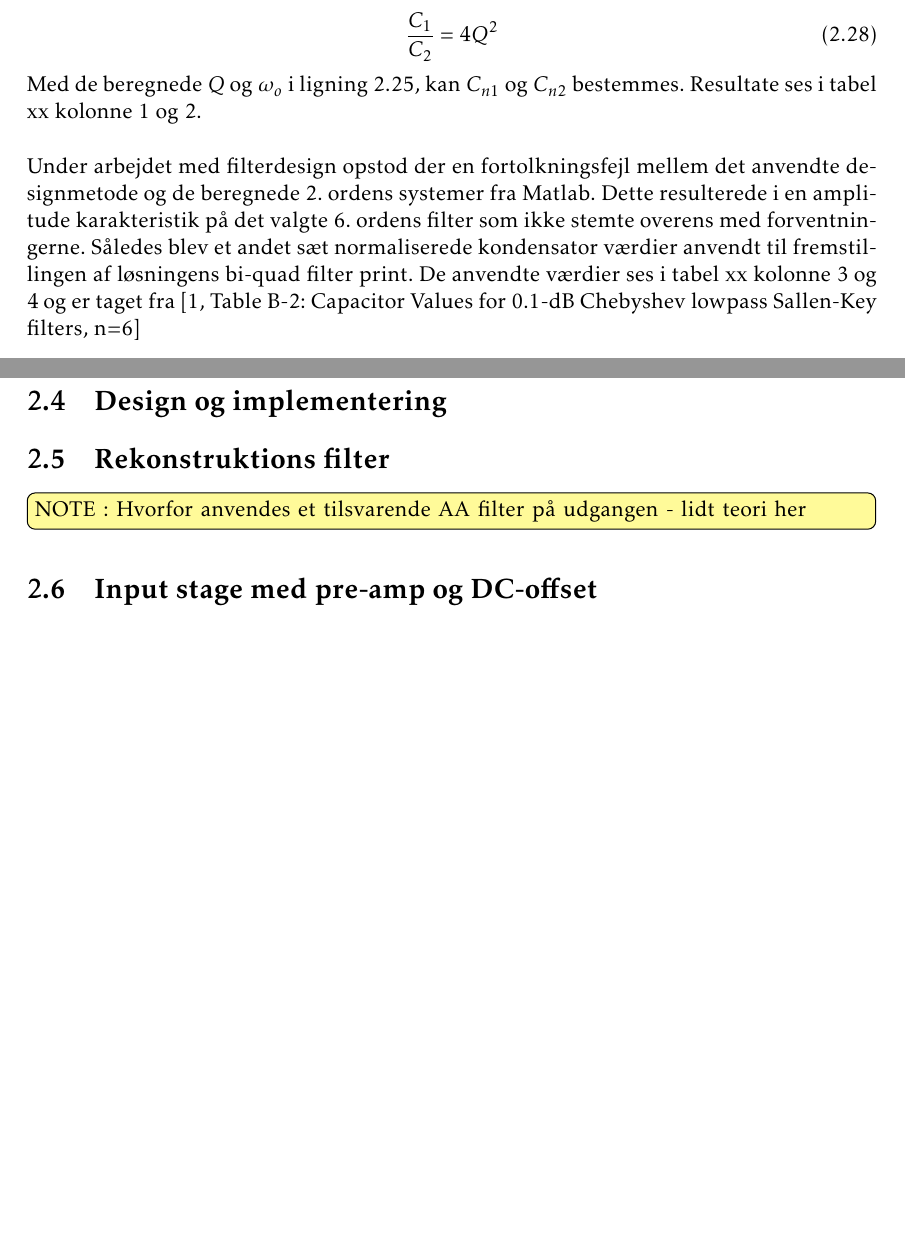
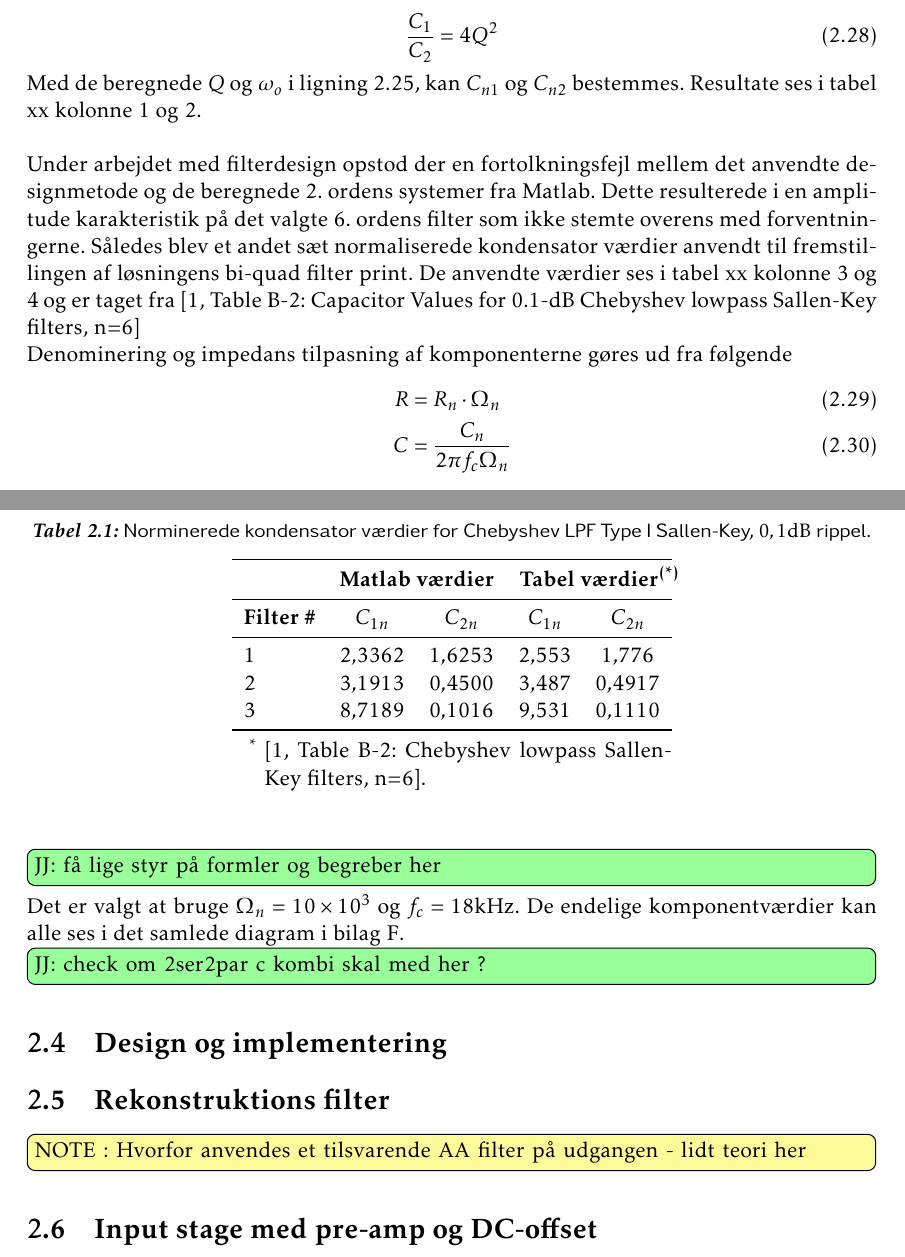
Before and after one commit to jorn/F18.GR3, a LaTeX book (rapport.tex, which reads section/filtre.tex): two parts of pages 17 and 18 of 42, joined at a grey line, cut so that both start at the same text, the shorter picture padded with empty space. Compiled offline with pdfLaTeX.

Commit message:
Filtre - thats all she wrote ( for now )

```diff
--- a/section/filtre.tex
+++ b/section/filtre.tex
@@ -296,4 +296,39 @@ Dette resulterede i en amplitude karakteristik på det valgte 6. ordens filter s
 Således blev et andet sæt normaliserede kondensator værdier anvendt til fremstillingen af løsningens bi-quad filter print.
 De anvendte værdier ses i tabel xx kolonne 3 og 4 og er taget fra \cite[Table B-2: Capacitor Values for 0.1-dB Chebyshev lowpass Sallen-Key filters, n=6]{sk_data_web}
 
-% tabel med C1 og C2 fra begge sæt
+\begin{table}[h!]
+	\centering
+	\caption{Norminerede kondensator værdier for Chebyshev LPF Type I Sallen-Key, $0,1\si{\decibel}$ rippel.}
+	\begin{threeparttable}
+		\begin{tabular}{l c c c c}
+			\toprule
+			& \multicolumn{2}{c}{\textbf{Matlab værdier}} & \multicolumn{2}{c}{\textbf{Tabel værdier\tnote{(*)}}} \\
+			\midrule
+			\textbf{Filter \#} &
+			\textbf{$C_{1n}$} 	&
+			\textbf{$C_{2n}$}  	&
+			\textbf{$C_{1n}$} 		&
+			\textbf{$C_{2n}$} 	\\
+			\midrule
+			1 & \num{2.3362} & \num{1.6253} & \num{2.553} & \num{1.776} \\
+			2 & \num{3.1913} & \num{0.4500} & \num{3.487} & \num{0.4917} \\
+			3 & \num{8.7189} & \num{0.1016} & \num{9.531} & \num{0.1110} \\
+			\bottomrule
+		\end{tabular}
+
+		\begin{tablenotes}
+			\item[*] \cite[Table B-2: Chebyshev lowpass Sallen-Key filters, n=6]{sk_data_web}.
+		\end{tablenotes}
+	\end{threeparttable}
+\end{table}
+
+Denominering og impedans tilpasning af komponenterne gøres ud fra følgende
+\begin{align}
+	R &= R_n \cdot \Omega_n \\
+	C &= \frac{C_n}{2\pi f_c \Omega_n}
+\end{align}
+\jj{få lige styr på formler og begreber her}
+Det er valgt at bruge $\Omega_n = \num{10E3}$ og $f_c = 18\si{\kilo\hertz}$.
+De endelige komponentværdier kan alle ses i det samlede diagram i bilag \ref{bilag:diagram}.
+
+\jj{check om 2ser2par c kombi skal med her ?}
```
Also changed, not shown: section/filtre.tex (2 more changed lines).
